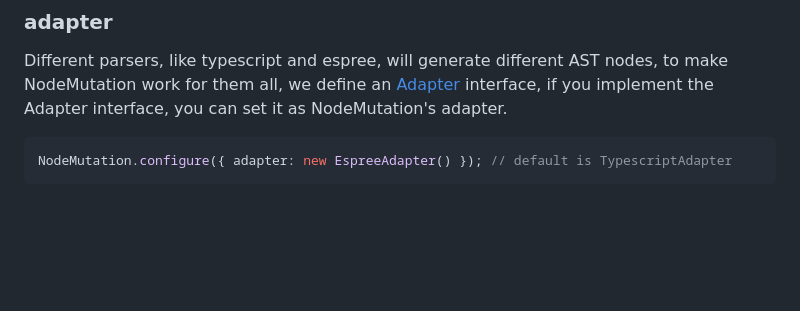
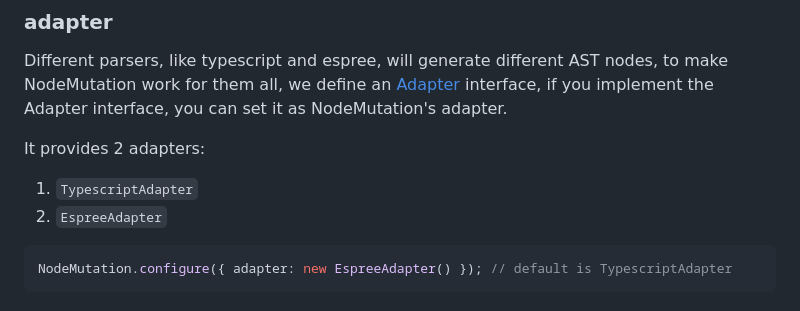
Before and after one commit to synvert-hq/node-mutation-javascript, a Markdown page: README.md, the part around the change. Rendered like a GitHub page; blank space fills up the shorter version.

````diff
--- a/README.md
+++ b/README.md
@@ -76,6 +76,11 @@ Different parsers, like typescript and espree, will generate different AST nodes
 we define an [Adapter](https://github.com/xinminlabs/node-mutation-javascript/blob/main/src/adapter.ts) interface,
 if you implement the Adapter interface, you can set it as NodeMutation's adapter.
 
+It provides 2 adapters:
+
+1. `TypescriptAdapter`
+2. `EspreeAdapter`
+
 ```typescript
 NodeMutation.configure({ adapter: new EspreeAdapter() }); // default is TypescriptAdapter
 ```
````
